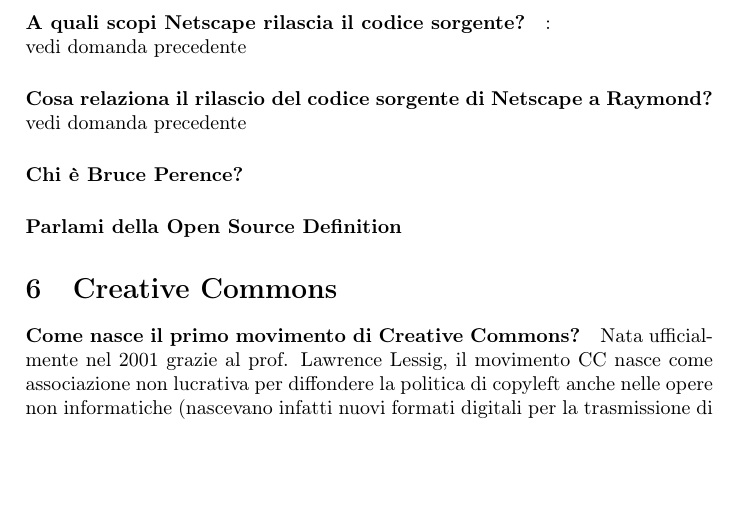
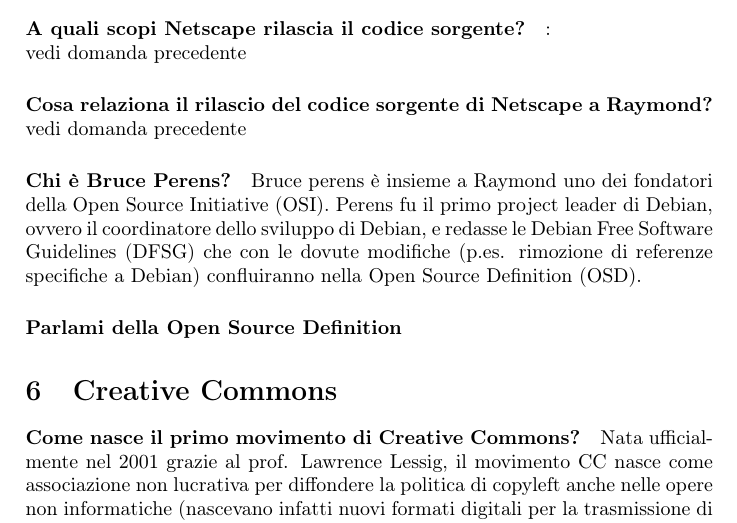
Before and after one commit to EduBic/TOS-DomandeRisposte, a LaTeX document (DomandeRisposte.tex): part of page 8 of 21, cut so that both start at the same text, the shorter picture padded with empty space. Compiled offline with pdfLaTeX.

Commit message:
Add a brief answer about who is Bruce Perens

```diff
--- a/DomandeRisposte.tex
+++ b/DomandeRisposte.tex
@@ -165,7 +165,13 @@
 		\paragraph{Cosa relaziona il rilascio del codice sorgente di Netscape a Raymond?}
 		 vedi domanda precedente
 
-		\paragraph{Chi è Bruce Perence?}
+		\paragraph{Chi è Bruce Perens?}
+		Bruce perens è insieme a Raymond uno dei fondatori della Open Source
+		Initiative (OSI). Perens fu il primo project leader di Debian, ovvero
+		il coordinatore dello sviluppo di Debian, e redasse
+		le Debian Free Software Guidelines (DFSG) che con le dovute modifiche
+		(p.es. rimozione di referenze specifiche a Debian) confluiranno nella
+		Open Source Definition (OSD).
 
 		\paragraph{Parlami della Open Source Definition}
 
```
